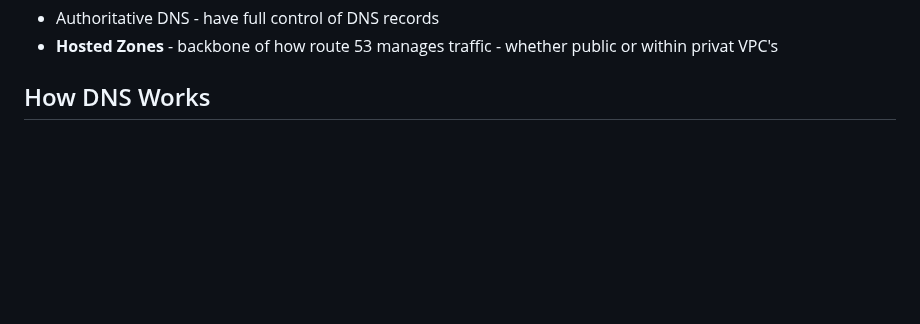
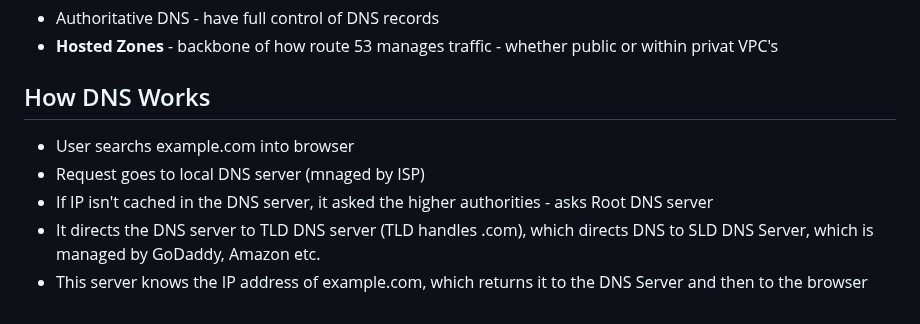
Before and after one commit to Mohammed-islam0907/learning-devops, a Markdown page: AWS/README.md, the part around the change. Rendered like a GitHub page; blank space fills up the shorter version.

```diff
--- a/AWS/README.md
+++ b/AWS/README.md
@@ -467,3 +467,9 @@ How much:
 - **Hosted Zones** - backbone of how route 53 manages traffic - whether public or within privat VPC's
 
 ## How DNS Works
+
+- User searchs example.com into browser
+- Request goes to local DNS server (mnaged by ISP)
+- If IP isn't cached in the DNS server, it asked the higher authorities - asks Root DNS server
+- It directs the DNS server to TLD DNS server (TLD handles .com), which directs DNS to SLD DNS Server, which is managed by GoDaddy, Amazon etc.
+- This server knows the IP address of example.com, which returns it to the DNS Server and then to the browser
```
